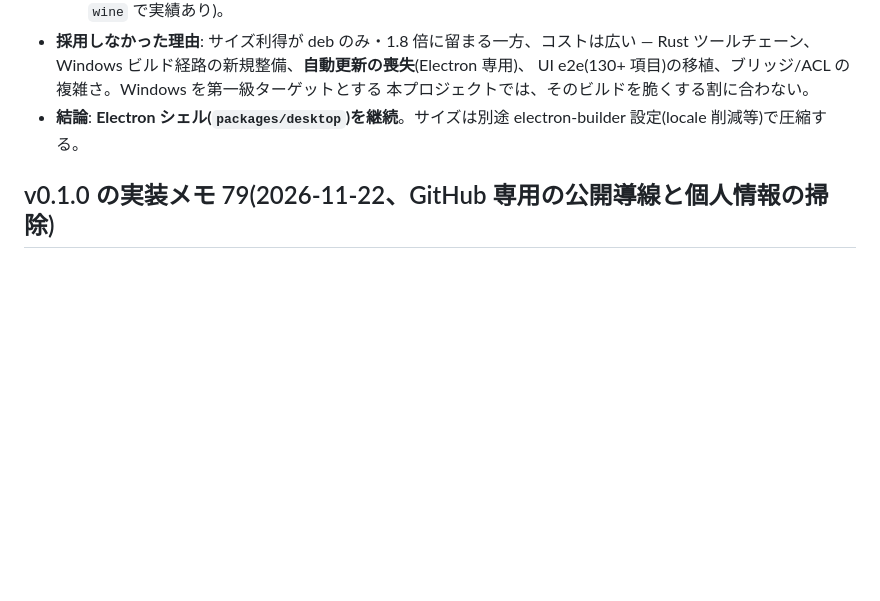
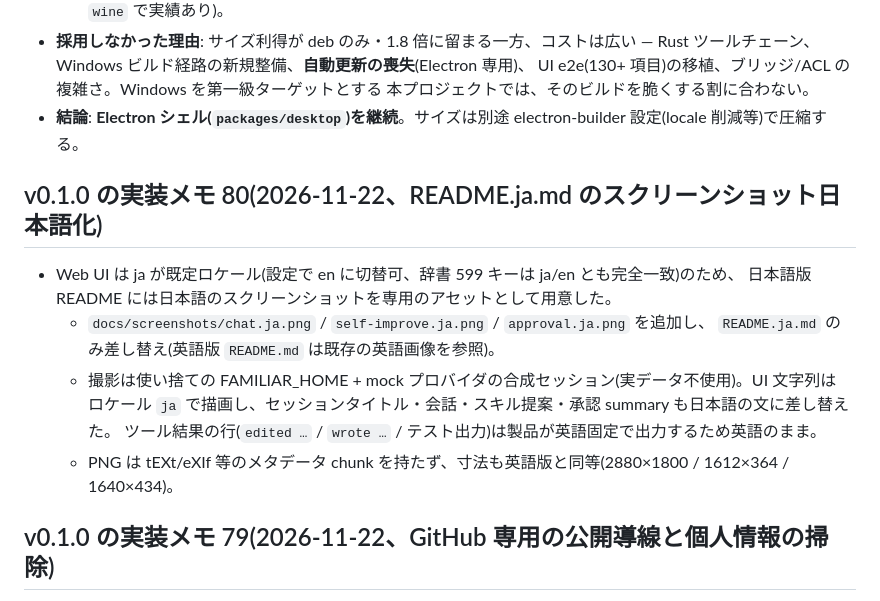
Before and after one commit to keima-tech/familiar-harness, a Markdown page: docs/spec/06-roadmap.md, the part around the change. GitHub-like rendering; blank space fills up the shorter version.

Commit message:
docs: show Japanese screenshots in README.ja.md
The web UI ships Japanese as its default locale, so the Japanese README
now points at screenshots rendered with the ja locale and Japanese
synthetic sessions instead of reusing the English captures. The English
README keeps the English images; the tool result lines stay in English
because the product emits them in English.

```diff
--- a/docs/spec/06-roadmap.md
+++ b/docs/spec/06-roadmap.md
@@ -952,6 +952,17 @@ roadmap の「CLI リッチ化(diff 描画・スピナー・スラッシュコ
 - **結論**: **Electron シェル(`packages/desktop`)を継続**。サイズは別途
   electron-builder 設定(locale 削減等)で圧縮する。
 
+## v0.1.0 の実装メモ 80(2026-11-22、README.ja.md のスクリーンショット日本語化)
+
+- Web UI は ja が既定ロケール(設定で en に切替可、辞書 599 キーは ja/en とも完全一致)のため、
+  日本語版 README には日本語のスクリーンショットを専用のアセットとして用意した。
+  - `docs/screenshots/chat.ja.png` / `self-improve.ja.png` / `approval.ja.png` を追加し、
+    `README.ja.md` のみ差し替え(英語版 `README.md` は既存の英語画像を参照)。
+  - 撮影は使い捨ての FAMILIAR_HOME + mock プロバイダの合成セッション(実データ不使用)。UI 文字列は
+    ロケール `ja` で描画し、セッションタイトル・会話・スキル提案・承認 summary も日本語の文に差し替えた。
+    ツール結果の行(`edited …` / `wrote …` / テスト出力)は製品が英語固定で出力するため英語のまま。
+  - PNG は tEXt/eXIf 等のメタデータ chunk を持たず、寸法も英語版と同等(2880×1800 / 1612×364 / 1640×434)。
+
 ## v0.1.0 の実装メモ 79(2026-11-22、GitHub 専用の公開導線と個人情報の掃除)
 
 - **Forgejo フォールバックを全削除**: GitHub Releases に 5 アセット揃ったため、install.sh /
```
Also changed, not shown: README.ja.md (+3 -3 lines), docs/screenshots/approval.ja.png (added), docs/screenshots/chat.ja.png (added), docs/screenshots/self-improve.ja.png (added).
